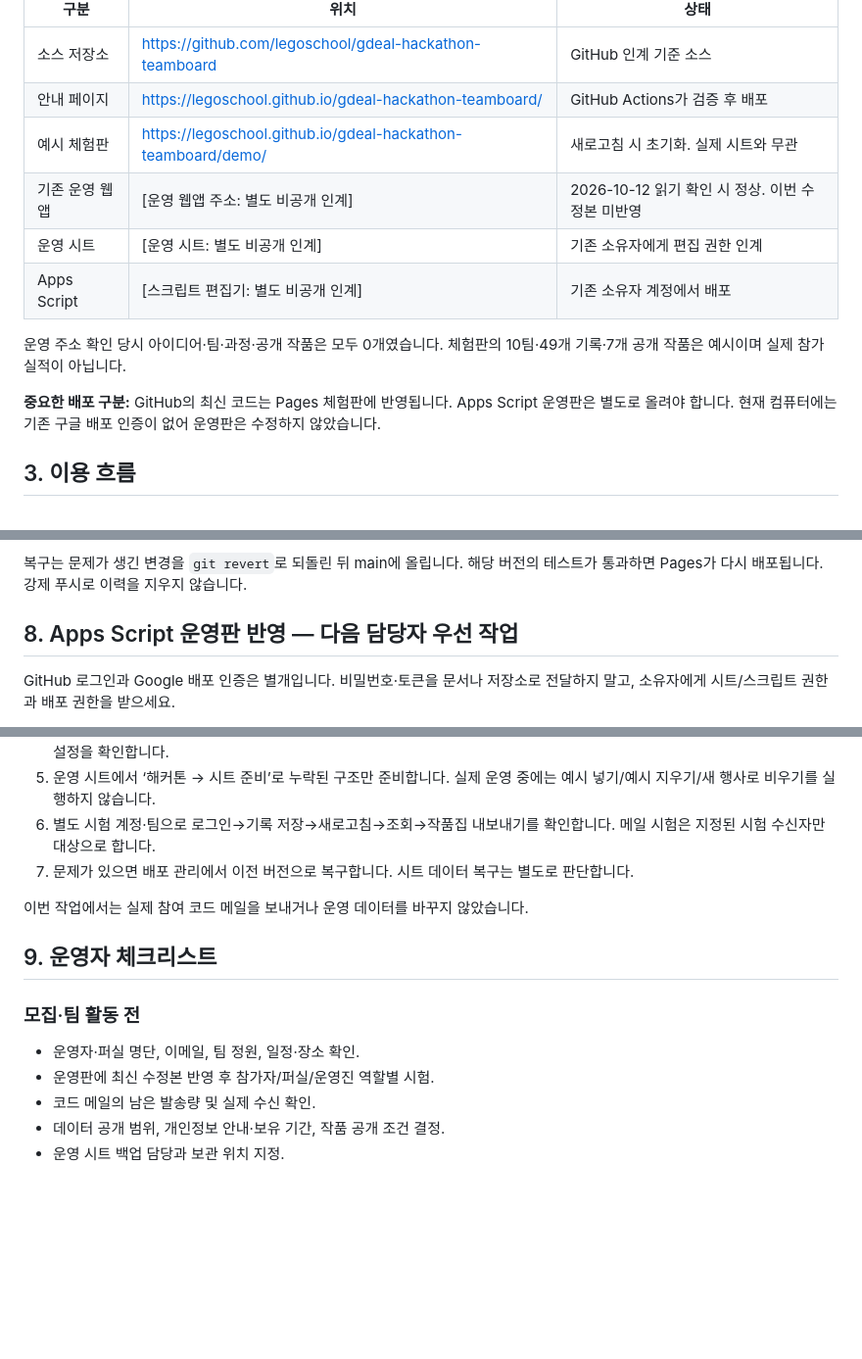
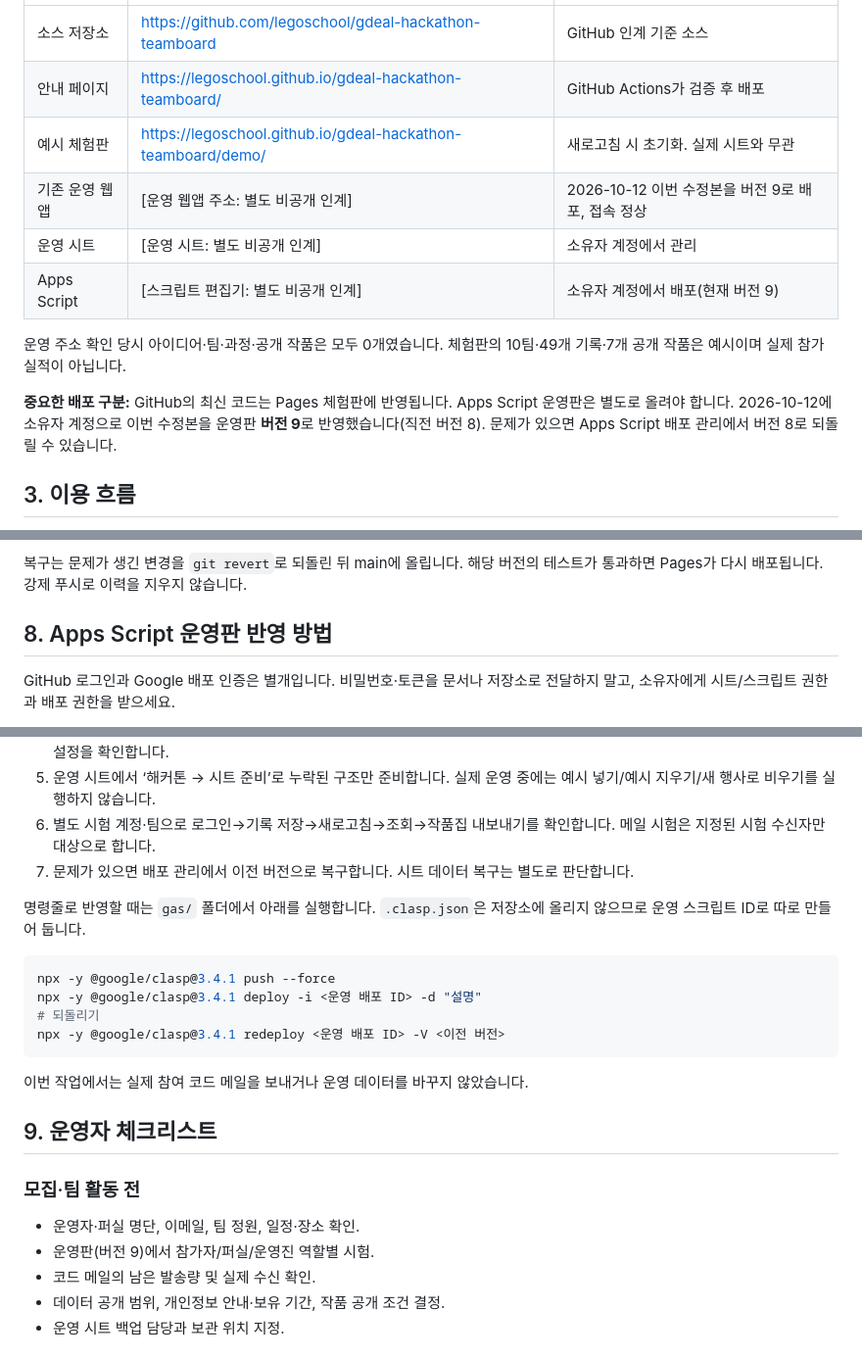
Before and after one commit to legoschool/gdeal-hackathon-teamboard, a Markdown page: HANDOFF.md, 3 parts joined by grey strips. Shown at 98% size. Rendered like a GitHub page; blank space fills up the shorter version.

Commit message:
Record Apps Script production deployment (version 9)
The 2026-10-12 build is now live on the production web app as
version 9. Update the status notes and add clasp commands for
future deploys and rollback.

Co-Authored-By: Claude Opus 5.5 <noreply@anthropic.com>

````diff
--- a/HANDOFF.md
+++ b/HANDOFF.md
@@ -17,13 +17,13 @@
 | 소스 저장소 | https://github.com/legoschool/gdeal-hackathon-teamboard | GitHub 인계 기준 소스 |
 | 안내 페이지 | https://legoschool.github.io/gdeal-hackathon-teamboard/ | GitHub Actions가 검증 후 배포 |
 | 예시 체험판 | https://legoschool.github.io/gdeal-hackathon-teamboard/demo/ | 새로고침 시 초기화. 실제 시트와 무관 |
-| 기존 운영 웹앱 | [운영 웹앱 주소: 별도 비공개 인계] | 2026-10-12 읽기 확인 시 정상. 이번 수정본 미반영 |
-| 운영 시트 | [운영 시트: 별도 비공개 인계] | 기존 소유자에게 편집 권한 인계 |
-| Apps Script | [스크립트 편집기: 별도 비공개 인계] | 기존 소유자 계정에서 배포 |
+| 기존 운영 웹앱 | [운영 웹앱 주소: 별도 비공개 인계] | 2026-10-12 이번 수정본을 버전 9로 배포, 접속 정상 |
+| 운영 시트 | [운영 시트: 별도 비공개 인계] | 소유자 계정에서 관리 |
+| Apps Script | [스크립트 편집기: 별도 비공개 인계] | 소유자 계정에서 배포(현재 버전 9) |
 
 운영 주소 확인 당시 아이디어·팀·과정·공개 작품은 모두 0개였습니다. 체험판의 10팀·49개 기록·7개 공개 작품은 예시이며 실제 참가 실적이 아닙니다.
 
-**중요한 배포 구분:** GitHub의 최신 코드는 Pages 체험판에 반영됩니다. Apps Script 운영판은 별도로 올려야 합니다. 현재 컴퓨터에는 기존 구글 배포 인증이 없어 운영판은 수정하지 않았습니다.
+**중요한 배포 구분:** GitHub의 최신 코드는 Pages 체험판에 반영됩니다. Apps Script 운영판은 별도로 올려야 합니다. 2026-10-12에 소유자 계정으로 이번 수정본을 운영판 **버전 9**로 반영했습니다(직전 버전 8). 문제가 있으면 Apps Script 배포 관리에서 버전 8로 되돌릴 수 있습니다.
 
 ## 3. 이용 흐름
 
@@ -98,7 +98,7 @@ GitHub Settings → Pages → Source는 **GitHub Actions**입니다. 게시 페
 
 복구는 문제가 생긴 변경을 `git revert`로 되돌린 뒤 main에 올립니다. 해당 버전의 테스트가 통과하면 Pages가 다시 배포됩니다. 강제 푸시로 이력을 지우지 않습니다.
 
-## 8. Apps Script 운영판 반영 — 다음 담당자 우선 작업
+## 8. Apps Script 운영판 반영 방법
 
 GitHub 로그인과 Google 배포 인증은 별개입니다. 비밀번호·토큰을 문서나 저장소로 전달하지 말고, 소유자에게 시트/스크립트 권한과 배포 권한을 받으세요.
 
@@ -110,6 +110,15 @@ GitHub 로그인과 Google 배포 인증은 별개입니다. 비밀번호·토
 6. 별도 시험 계정·팀으로 로그인→기록 저장→새로고침→조회→작품집 내보내기를 확인합니다. 메일 시험은 지정된 시험 수신자만 대상으로 합니다.
 7. 문제가 있으면 배포 관리에서 이전 버전으로 복구합니다. 시트 데이터 복구는 별도로 판단합니다.
 
+명령줄로 반영할 때는 `gas/` 폴더에서 아래를 실행합니다. `.clasp.json`은 저장소에 올리지 않으므로 운영 스크립트 ID로 따로 만들어 둡니다.
+
+```sh
+npx -y @google/clasp@3.4.1 push --force
+npx -y @google/clasp@3.4.1 deploy -i <운영 배포 ID> -d "설명"
+# 되돌리기
+npx -y @google/clasp@3.4.1 redeploy <운영 배포 ID> -V <이전 버전>
+```
+
 이번 작업에서는 실제 참여 코드 메일을 보내거나 운영 데이터를 바꾸지 않았습니다.
 
 ## 9. 운영자 체크리스트
@@ -117,7 +126,7 @@ GitHub 로그인과 Google 배포 인증은 별개입니다. 비밀번호·토
 ### 모집·팀 활동 전
 
 - 운영자·퍼실 명단, 이메일, 팀 정원, 일정·장소 확인.
-- 운영판에 최신 수정본 반영 후 참가자/퍼실/운영진 역할별 시험.
+- 운영판(버전 9)에서 참가자/퍼실/운영진 역할별 시험.
 - 코드 메일의 남은 발송량 및 실제 수신 확인.
 - 데이터 공개 범위, 개인정보 안내·보유 기간, 작품 공개 조건 결정.
 - 운영 시트 백업 담당과 보관 위치 지정.
````
Also changed, not shown: other parts of HANDOFF.md (+1 -1 lines), DEVELOPMENT.md (+1 -1 lines), README.md (+1 -1 lines).
